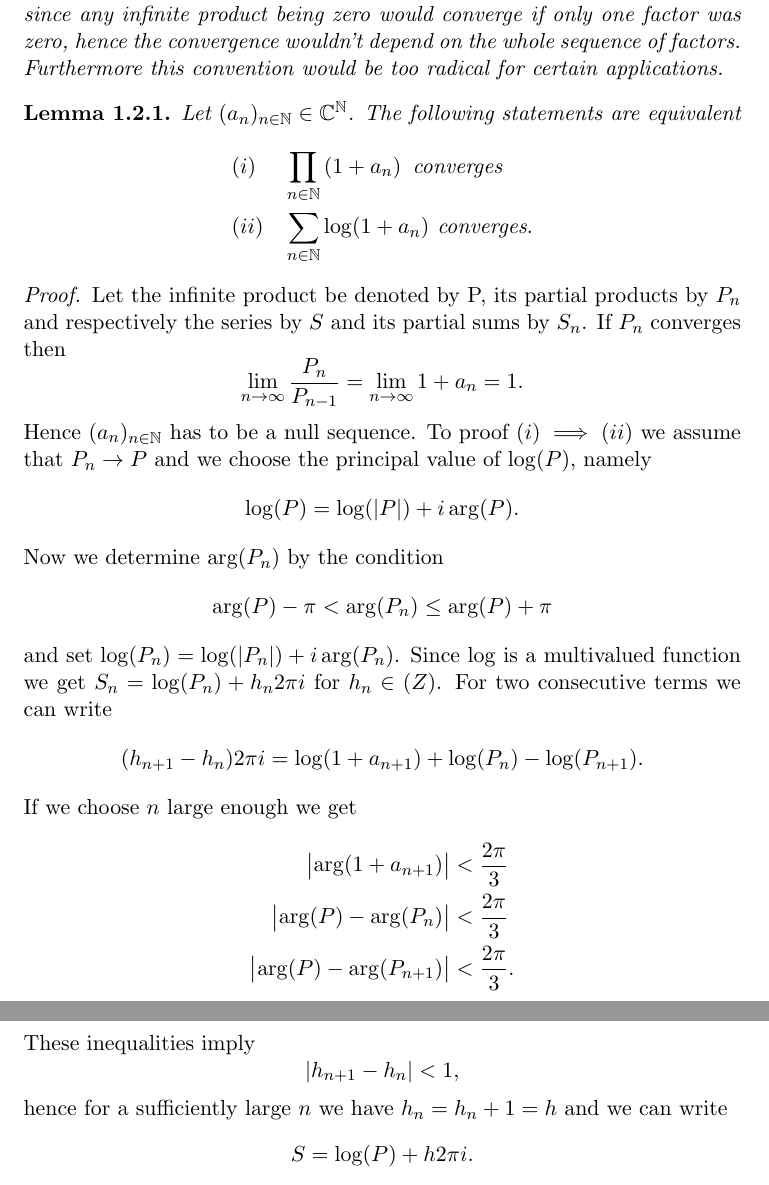
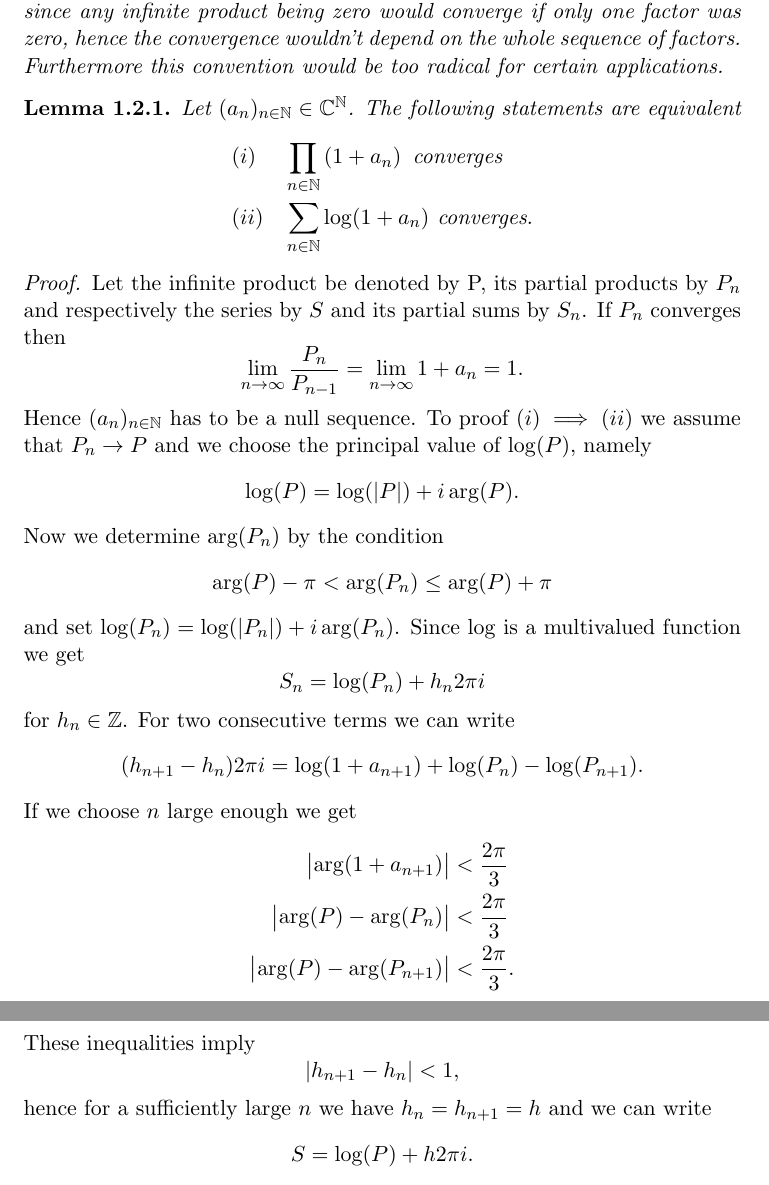
Before and after one commit to fje/Riemann-Zeta-Function-The-Functional-Equation, a LaTeX thesis (Thesis.tex, which reads chapters/Introduction.tex): two parts of pages 7 and 8 of 25, joined at a grey line, cut so that both start at the same text. Compiled offline with pdfLaTeX.

Commit message:
Fixed Typos

```diff
--- a/chapters/Introduction.tex
+++ b/chapters/Introduction.tex
@@ -154,7 +154,11 @@ In this section we introduce infinite products and talk about their convergence.
 \begin{equation*}
 	\arg(P) - \pi < \arg(P_n) \leq \arg(P) + \pi
 \end{equation*}
-	and set $\log(P_n) = \log(\abs{P_n}) + i \arg(P_n)$. Since $\log$ is a multivalued function we get $S_n = \log(P_n) + h_n 2 \pi i$ for $h_n \in \field(Z)$. For two consecutive terms we can write
+	and set $\log(P_n) = \log(\abs{P_n}) + i \arg(P_n)$. Since $\log$ is a multivalued function we get
+\begin{equation*}
+	S_n = \log(P_n) + h_n 2 \pi i
+\end{equation*}
+	for $h_n \in \field{Z}$. For two consecutive terms we can write
 \begin{equation*}
 	(h_{n + 1} - h_n) 2 \pi i = \log(1 + a_{n + 1}) + \log(P_n) - \log(P_{n + 1}).
 \end{equation*}
@@ -170,7 +174,7 @@ In this section we introduce infinite products and talk about their convergence.
 \begin{equation*}
 	\abs{h_{n + 1} - h_n} < 1,
 \end{equation*}
-	hence for a sufficiently large $n$ we have $h_n = h_n + 1 = h$ and we can write
+	hence for a sufficiently large $n$ we have $h_n = h_{n + 1} = h$ and we can write
 \begin{equation*}
 	S = \log(P) + h 2 \pi i.
 \end{equation*}
```
Also changed, not shown: Thesis.pdf.
